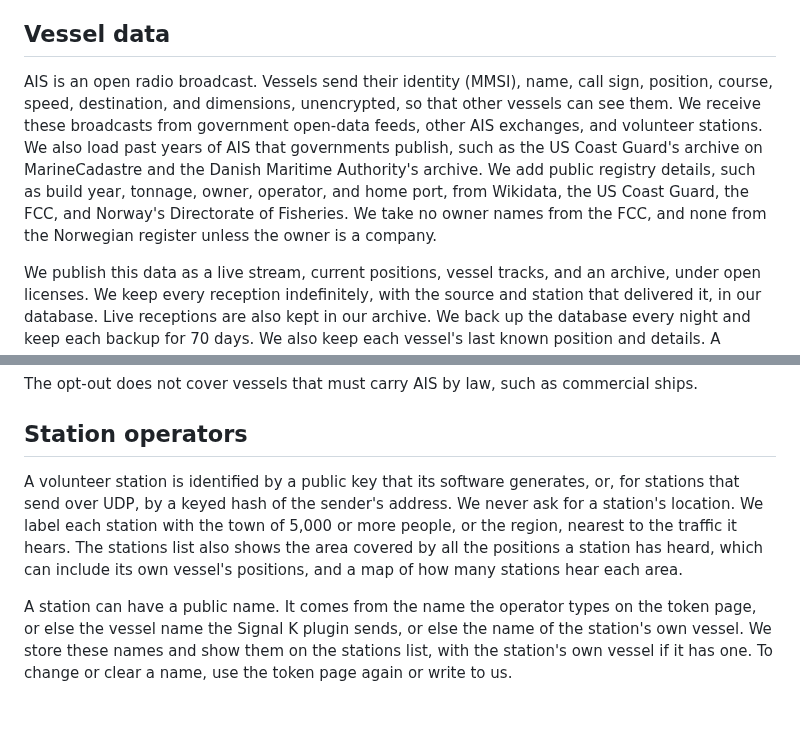
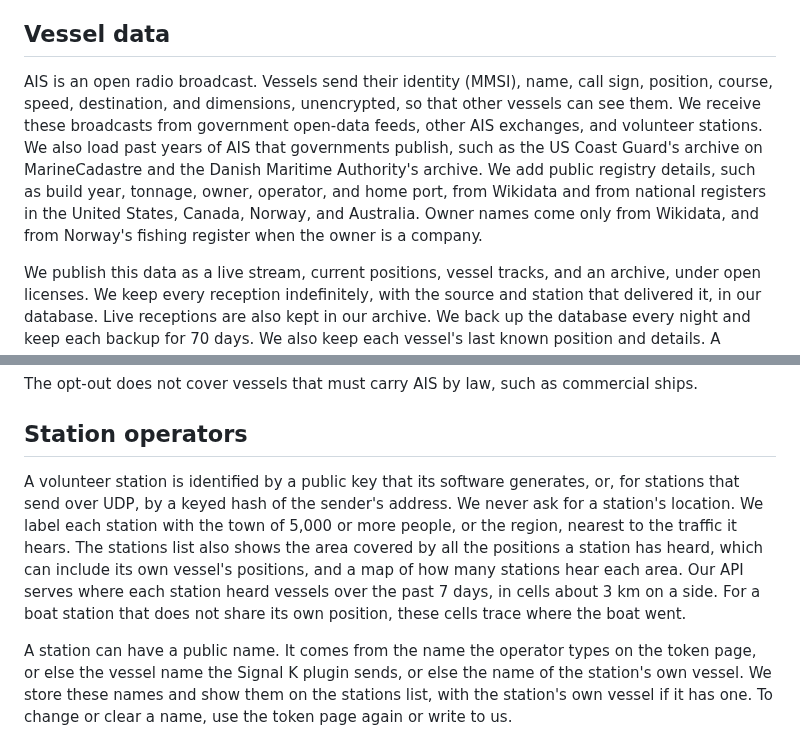
Before and after one commit to openwatersio/aiscast, a Markdown page: docs/privacy-policy.md, 2 parts joined by grey strips. Rendered like a GitHub page; blank space fills up the shorter version.

Commit message:
docs: cover station footprints and the Canadian and Australian registers

```diff
--- a/docs/privacy-policy.md
+++ b/docs/privacy-policy.md
@@ -8,7 +8,7 @@ We publish what vessels broadcast over AIS. The track of a small boat can point
 
 ## Vessel data
 
-AIS is an open radio broadcast. Vessels send their identity (MMSI), name, call sign, position, course, speed, destination, and dimensions, unencrypted, so that other vessels can see them. We receive these broadcasts from government open-data feeds, other AIS exchanges, and volunteer stations. We also load past years of AIS that governments publish, such as the US Coast Guard's archive on MarineCadastre and the Danish Maritime Authority's archive. We add public registry details, such as build year, tonnage, owner, operator, and home port, from Wikidata, the US Coast Guard, the FCC, and Norway's Directorate of Fisheries. We take no owner names from the FCC, and none from the Norwegian register unless the owner is a company.
+AIS is an open radio broadcast. Vessels send their identity (MMSI), name, call sign, position, course, speed, destination, and dimensions, unencrypted, so that other vessels can see them. We receive these broadcasts from government open-data feeds, other AIS exchanges, and volunteer stations. We also load past years of AIS that governments publish, such as the US Coast Guard's archive on MarineCadastre and the Danish Maritime Authority's archive. We add public registry details, such as build year, tonnage, owner, operator, and home port, from Wikidata and from national registers in the United States, Canada, Norway, and Australia. Owner names come only from Wikidata, and from Norway's fishing register when the owner is a company.
 
 We publish this data as a live stream, current positions, vessel tracks, and an archive, under open licenses. We keep every reception indefinitely, with the source and station that delivered it, in our database. Live receptions are also kept in our archive. We back up the database every night and keep each backup for 70 days. We also keep each vessel's last known position and details. A vessel's page shows its last known position however old, including vessels that only an archive heard. Anyone can see a vessel's past tracks, as far back as we have them. Tracks older than 48 hours come in less detail unless you have a contributing station or a commercial token. Pages for named vessels heard in the past 30 days are listed for search engines.
 
@@ -30,7 +30,7 @@ The opt-out does not cover vessels that must carry AIS by law, such as commercia
 
 ## Station operators
 
-A volunteer station is identified by a public key that its software generates, or, for stations that send over UDP, by a keyed hash of the sender's address. We never ask for a station's location. We label each station with the town of 5,000 or more people, or the region, nearest to the traffic it hears. The stations list also shows the area covered by all the positions a station has heard, which can include its own vessel's positions, and a map of how many stations hear each area.
+A volunteer station is identified by a public key that its software generates, or, for stations that send over UDP, by a keyed hash of the sender's address. We never ask for a station's location. We label each station with the town of 5,000 or more people, or the region, nearest to the traffic it hears. The stations list also shows the area covered by all the positions a station has heard, which can include its own vessel's positions, and a map of how many stations hear each area. Our API serves where each station heard vessels over the past 7 days, in cells about 3 km on a side. For a boat station that does not share its own position, these cells trace where the boat went.
 
 A station can have a public name. It comes from the name the operator types on the token page, or else the vessel name the Signal K plugin sends, or else the name of the station's own vessel. We store these names and show them on the stations list, with the station's own vessel if it has one. To change or clear a name, use the token page again or write to us.
 
```
